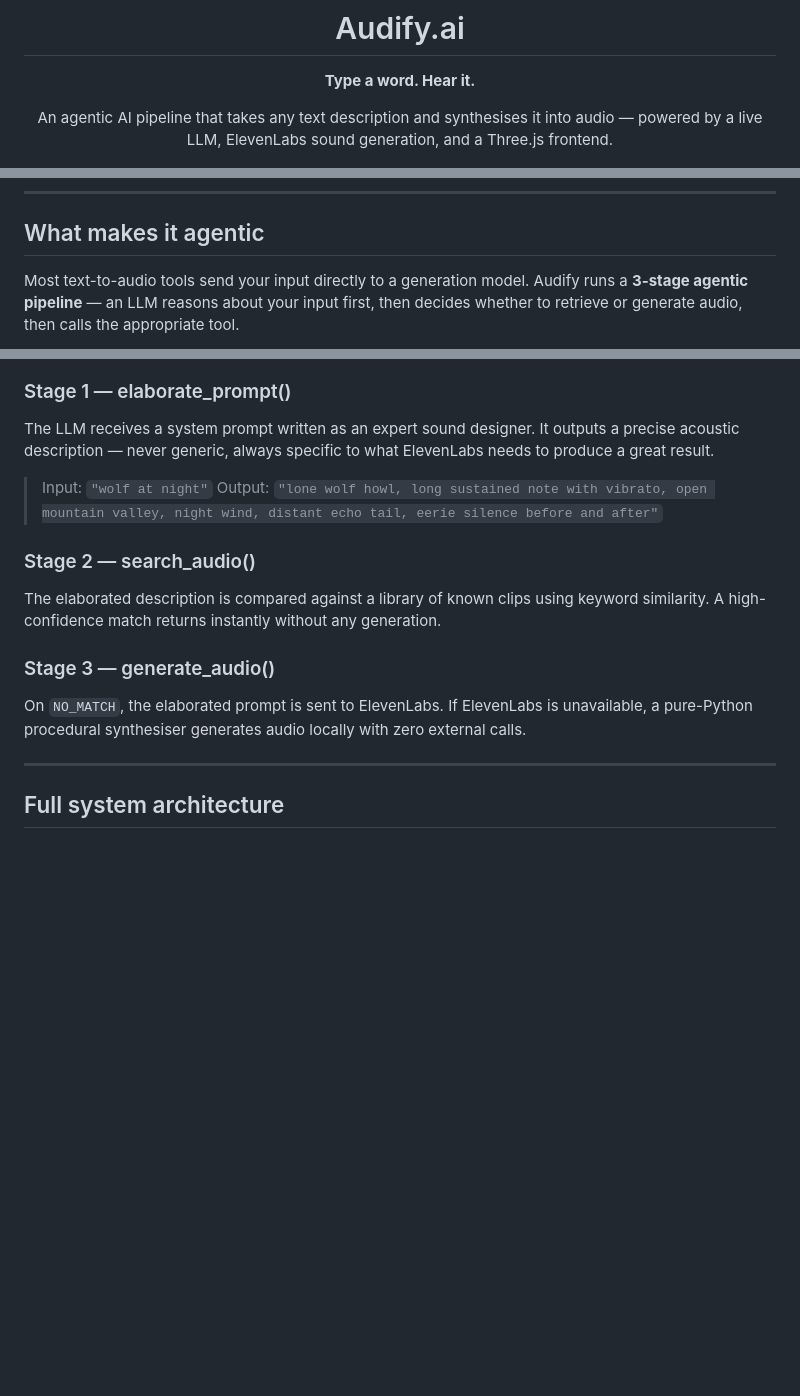
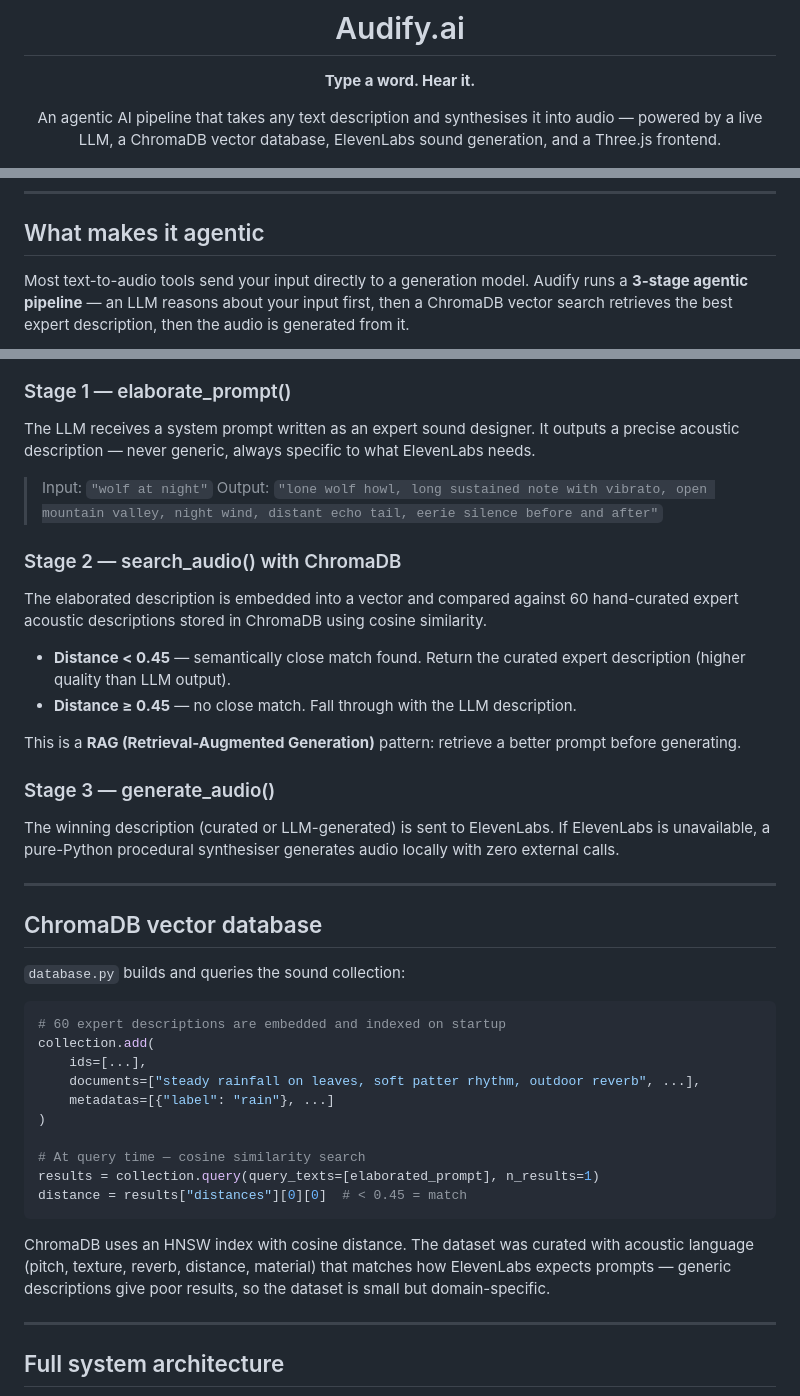
Before and after one commit to yshemashree/Audify.ai, a Markdown page: README.md, 3 parts joined by grey strips. Drawn GitHub-style; blank space fills up the shorter version.

Commit message:
Update README with ChromaDB vector search, RAG pipeline, updated diagrams

````diff
--- a/README.md
+++ b/README.md
@@ -4,7 +4,7 @@
 
 **Type a word. Hear it.**
 
-An agentic AI pipeline that takes any text description and synthesises it into audio — powered by a live LLM, ElevenLabs sound generation, and a Three.js frontend.
+An agentic AI pipeline that takes any text description and synthesises it into audio — powered by a live LLM, a ChromaDB vector database, ElevenLabs sound generation, and a Three.js frontend.
 
 [![Railway](https://img.shields.io/badge/deployed%20on-Railway-0B0D0E?logo=railway&logoColor=white)](https://railway.app)
 [![ElevenLabs](https://img.shields.io/badge/audio-ElevenLabs-6C3AED)](https://elevenlabs.io)
@@ -17,7 +18,7 @@ An agentic AI pipeline that takes any text description and synthesises it into a
 
 ## What makes it agentic
 
-Most text-to-audio tools send your input directly to a generation model. Audify runs a **3-stage agentic pipeline** — an LLM reasons about your input first, then decides whether to retrieve or generate audio, then calls the appropriate tool.
+Most text-to-audio tools send your input directly to a generation model. Audify runs a **3-stage agentic pipeline** — an LLM reasons about your input first, then a ChromaDB vector search retrieves the best expert description, then the audio is generated from it.
 
 ```mermaid
 flowchart LR
@@ -70,18 +81,44 @@ graph TB
 
 ### Stage 1 — elaborate_prompt()
 
-The LLM receives a system prompt written as an expert sound designer. It outputs a precise acoustic description — never generic, always specific to what ElevenLabs needs to produce a great result.
+The LLM receives a system prompt written as an expert sound designer. It outputs a precise acoustic description — never generic, always specific to what ElevenLabs needs.
 
 > Input: `"wolf at night"`
 > Output: `"lone wolf howl, long sustained note with vibrato, open mountain valley, night wind, distant echo tail, eerie silence before and after"`
 
-### Stage 2 — search_audio()
+### Stage 2 — search_audio() with ChromaDB
 
-The elaborated description is compared against a library of known clips using keyword similarity. A high-confidence match returns instantly without any generation.
+The elaborated description is embedded into a vector and compared against 60 hand-curated expert acoustic descriptions stored in ChromaDB using cosine similarity.
+
+- **Distance < 0.45** — semantically close match found. Return the curated expert description (higher quality than LLM output).
+- **Distance ≥ 0.45** — no close match. Fall through with the LLM description.
+
+This is a **RAG (Retrieval-Augmented Generation)** pattern: retrieve a better prompt before generating.
 
 ### Stage 3 — generate_audio()
 
-On `NO_MATCH`, the elaborated prompt is sent to ElevenLabs. If ElevenLabs is unavailable, a pure-Python procedural synthesiser generates audio locally with zero external calls.
+The winning description (curated or LLM-generated) is sent to ElevenLabs. If ElevenLabs is unavailable, a pure-Python procedural synthesiser generates audio locally with zero external calls.
+
+---
+
+## ChromaDB vector database
+
+`database.py` builds and queries the sound collection:
+
+```python
+# 60 expert descriptions are embedded and indexed on startup
+collection.add(
+    ids=[...],
+    documents=["steady rainfall on leaves, soft patter rhythm, outdoor reverb", ...],
+    metadatas=[{"label": "rain"}, ...]
+)
+
+# At query time — cosine similarity search
+results = collection.query(query_texts=[elaborated_prompt], n_results=1)
+distance = results["distances"][0][0]  # < 0.45 = match
+```
+
+ChromaDB uses an HNSW index with cosine distance. The dataset was curated with acoustic language (pitch, texture, reverb, distance, material) that matches how ElevenLabs expects prompts — generic descriptions give poor results, so the dataset is small but domain-specific.
 
 ---
 
````
Also changed, not shown: other parts of README.md (+49 -35 lines).
